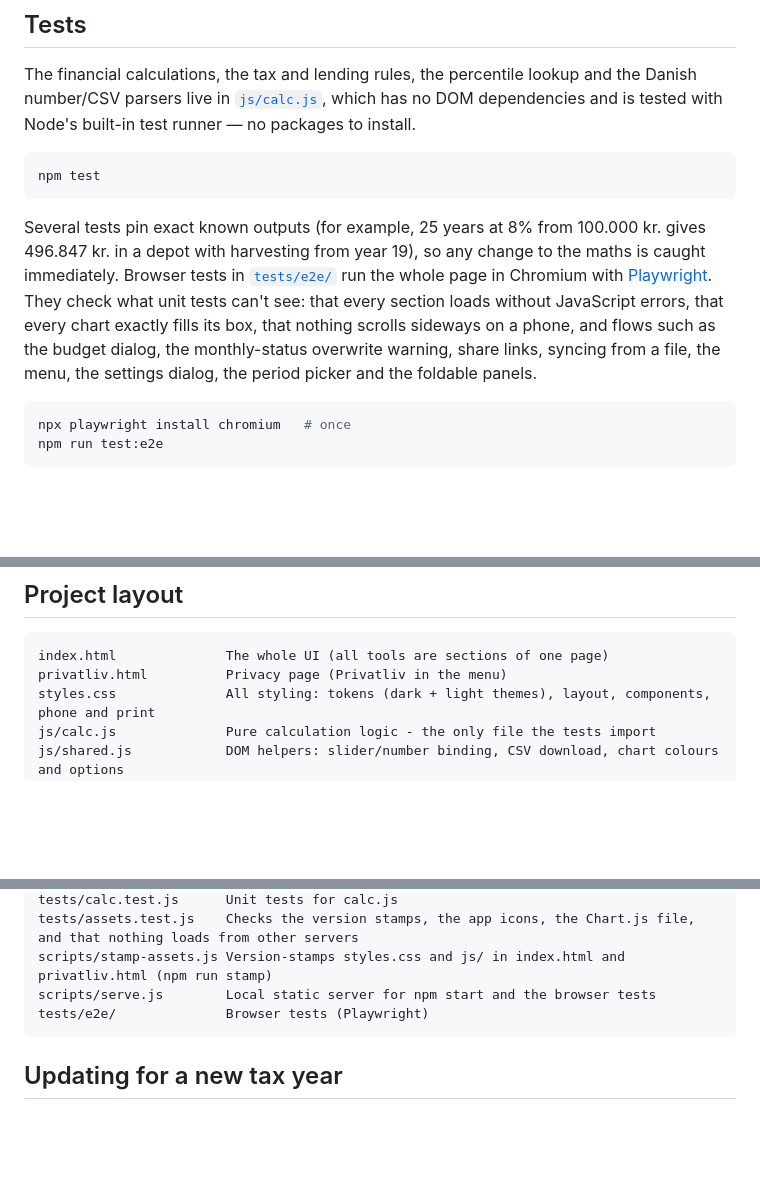
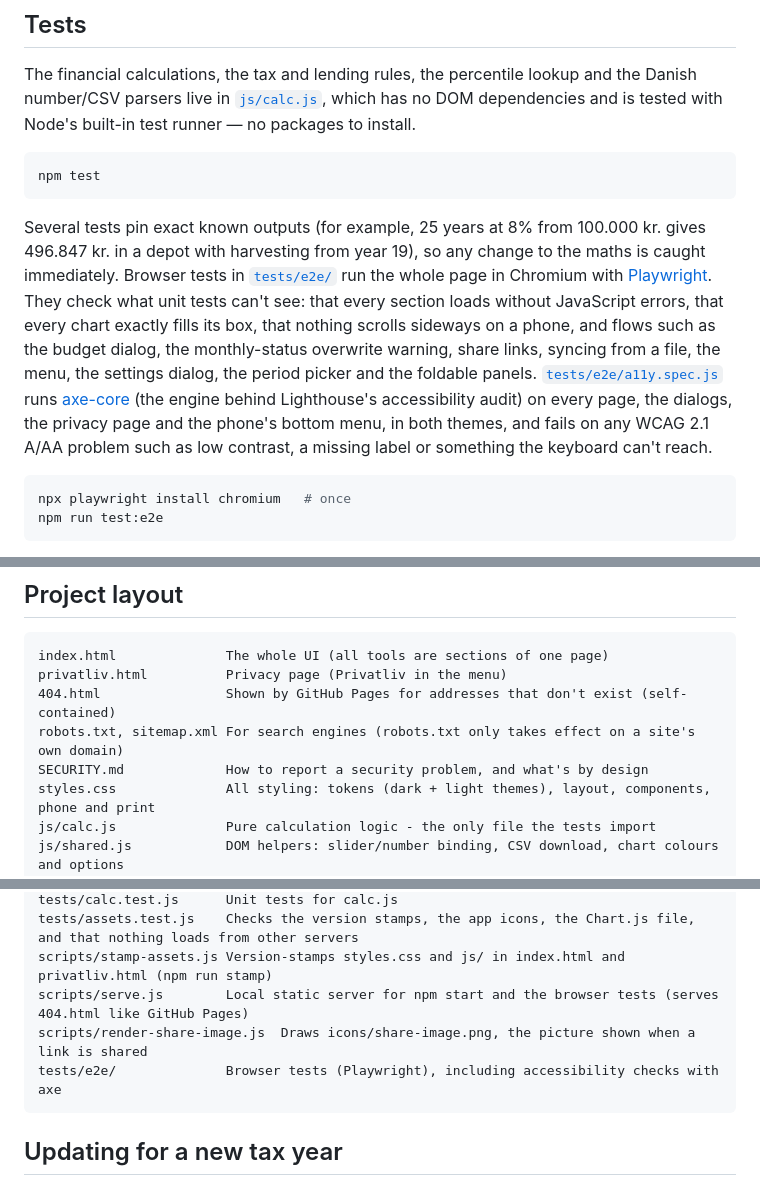
Before and after one commit to SimonGSK/Finance-and-investment-tool, a Markdown page: README.md, 3 parts joined by grey strips. Drawn GitHub-style; blank space fills up the shorter version.

Commit message:
docs: README for accessibility tests, link previews, 404 page and the new files
Co-Authored-By: Claude Opus 5.5 <noreply@anthropic.com>

````diff
--- a/README.md
+++ b/README.md
@@ -100,7 +100,7 @@ The financial calculations, the tax and lending rules, the percentile lookup and
 npm test
 ```
 
-Several tests pin exact known outputs (for example, 25 years at 8% from 100.000 kr. gives 496.847 kr. in a depot with harvesting from year 19), so any change to the maths is caught immediately. Browser tests in [`tests/e2e/`](tests/e2e/) run the whole page in Chromium with [Playwright](https://playwright.dev/). They check what unit tests can't see: that every section loads without JavaScript errors, that every chart exactly fills its box, that nothing scrolls sideways on a phone, and flows such as the budget dialog, the monthly-status overwrite warning, share links, syncing from a file, the menu, the settings dialog, the period picker and the foldable panels.
+Several tests pin exact known outputs (for example, 25 years at 8% from 100.000 kr. gives 496.847 kr. in a depot with harvesting from year 19), so any change to the maths is caught immediately. Browser tests in [`tests/e2e/`](tests/e2e/) run the whole page in Chromium with [Playwright](https://playwright.dev/). They check what unit tests can't see: that every section loads without JavaScript errors, that every chart exactly fills its box, that nothing scrolls sideways on a phone, and flows such as the budget dialog, the monthly-status overwrite warning, share links, syncing from a file, the menu, the settings dialog, the period picker and the foldable panels. [`tests/e2e/a11y.spec.js`](tests/e2e/a11y.spec.js) runs [axe-core](https://github.com/dequelabs/axe-core) (the engine behind Lighthouse's accessibility audit) on every page, the dialogs, the privacy page and the phone's bottom menu, in both themes, and fails on any WCAG 2.1 A/AA problem such as low contrast, a missing label or something the keyboard can't reach.
 
 ```bash
 npx playwright install chromium   # once
@@ -119,6 +119,9 @@ The browser tests run on desktop Chrome, and the tests tagged `@mobil` also on a
 ```
 index.html              The whole UI (all tools are sections of one page)
 privatliv.html          Privacy page (Privatliv in the menu)
+404.html                Shown by GitHub Pages for addresses that don't exist (self-contained)
+robots.txt, sitemap.xml For search engines (robots.txt only takes effect on a site's own domain)
+SECURITY.md             How to report a security problem, and what's by design
 styles.css              All styling: tokens (dark + light themes), layout, components, phone and print
 js/calc.js              Pure calculation logic - the only file the tests import
 js/shared.js            DOM helpers: slider/number binding, CSV download, chart colours and options
@@ -164,8 +167,9 @@ vendor/                 Chart.js 4.4.0 with its MIT licence (checked against cdn
 tests/calc.test.js      Unit tests for calc.js
 tests/assets.test.js    Checks the version stamps, the app icons, the Chart.js file, and that nothing loads from other servers
 scripts/stamp-assets.js Version-stamps styles.css and js/ in index.html and privatliv.html (npm run stamp)
-scripts/serve.js        Local static server for npm start and the browser tests
-tests/e2e/              Browser tests (Playwright)
+scripts/serve.js        Local static server for npm start and the browser tests (serves 404.html like GitHub Pages)
+scripts/render-share-image.js  Draws icons/share-image.png, the picture shown when a link is shared
+tests/e2e/              Browser tests (Playwright), including accessibility checks with axe
 ```
 
 ## Updating for a new tax year
````
Also changed, not shown: other parts of README.md (+2 -0 lines).
